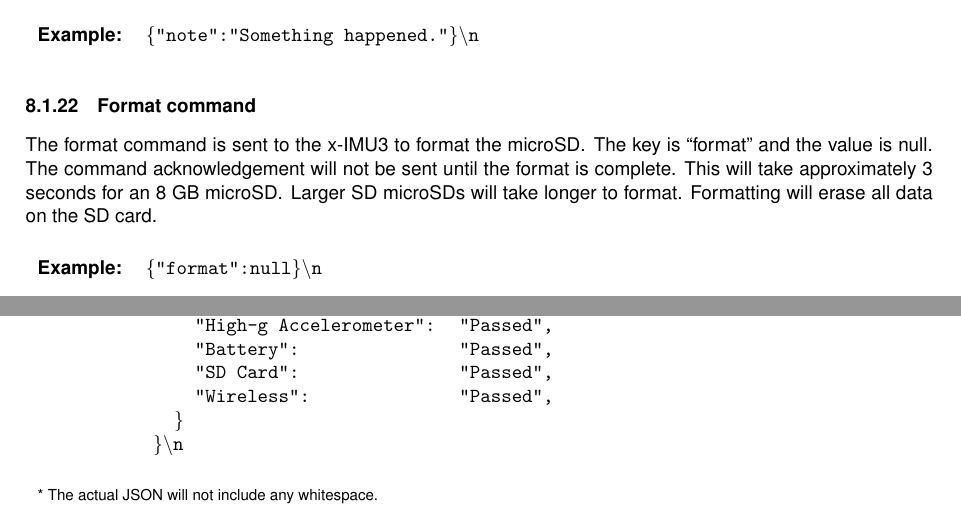
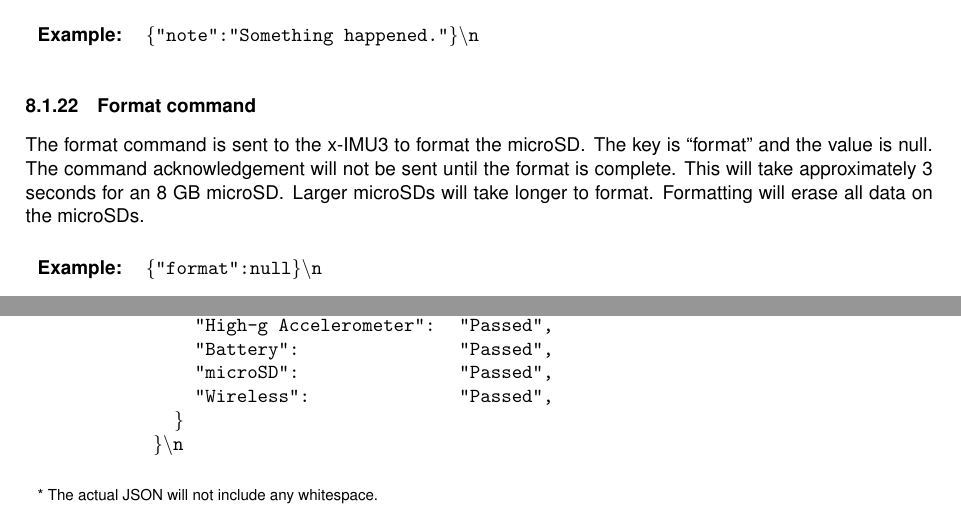
Before and after one commit to xioTechnologies/x-IMU3-User-Manual, a LaTeX document (main.tex, which reads Sections/communicationProtocol.tex): two parts of pages 24 and 25 of 65, joined at a grey line, cut so that both start at the same text. Compiled offline with pdfLaTeX.

Commit message:
Fix typos

```diff
--- a/Sections/communicationProtocol.tex
+++ b/Sections/communicationProtocol.tex
@@ -183,7 +183,7 @@ The note command is sent to the x-IMU3 to generate a timestamped notification me
 
 \subsubsection{Format command}
 
-The format command is sent to the x-IMU3 to format the \ac{microSD}.  The key is \enquote{format} and the value is null.  The command acknowledgement will not be sent until the format is complete.  This will take approximately 3 seconds for an 8 GB \ac{microSD}.  Larger SD \acp{microSD} will take longer to format.  Formatting will erase all data on the SD card.
+The format command is sent to the x-IMU3 to format the \ac{microSD}.  The key is \enquote{format} and the value is null.  The command acknowledgement will not be sent until the format is complete.  This will take approximately 3 seconds for an 8 GB \ac{microSD}.  Larger \acp{microSD} will take longer to format.  Formatting will erase all data on the \acp{microSD}.
 
 \commandMessageExample{"format":null}
 
@@ -207,7 +207,7 @@ The self-test response is sent from the x-IMU3 to the host in response to the se
         & \texttt{~~~~"Magnetometer":} & \texttt{"Passed",}\\
         & \texttt{~~~~"High-g Accelerometer":} & \texttt{"Passed",}\\
         & \texttt{~~~~"Battery":} & \texttt{"Passed",}\\
-        & \texttt{~~~~"SD Card":} & \texttt{"Passed",}\\
+        & \texttt{~~~~"microSD":} & \texttt{"Passed",}\\
         & \texttt{~~~~"Wireless":} & \texttt{"Passed",}\\
         & \texttt{~~\}}\\
         & \texttt{\}\textbackslash n}\\
```
Also changed, not shown: documentVersionHistory.tex (+1 -1 lines).
